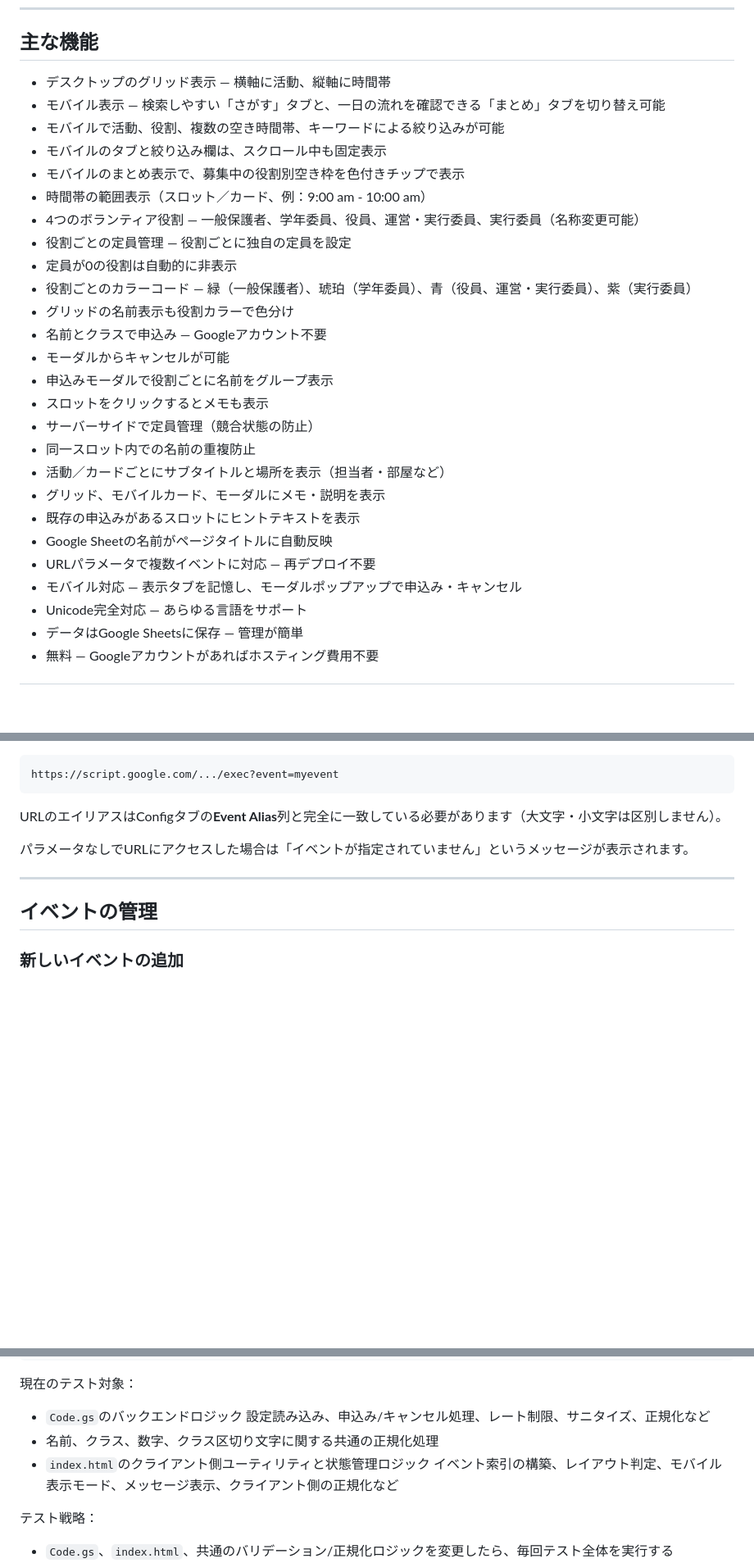
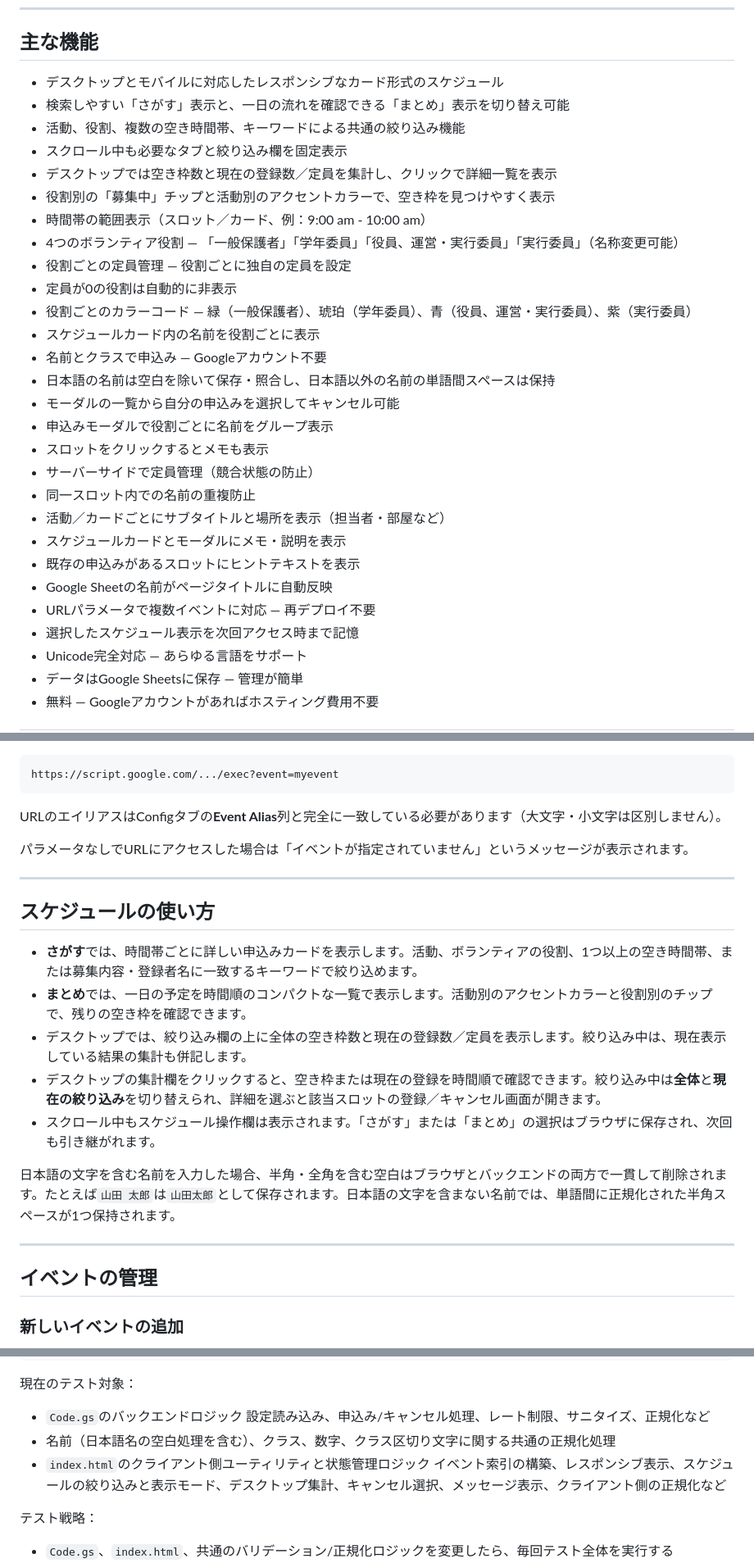
Before and after one commit to endotaatodne/signup_app, a Markdown page: README.ja.md, 3 parts joined by grey strips. Shown at 82% size. GitHub-like rendering; blank space fills up the shorter version.

```diff
--- a/README.ja.md
+++ b/README.ja.md
@@ -8,29 +8,31 @@ Google Apps ScriptとGoogle Sheetsで構築した、無料のオープンソー
 
 ## 主な機能
 
-- デスクトップのグリッド表示 — 横軸に活動、縦軸に時間帯
-- モバイル表示 — 検索しやすい「さがす」タブと、一日の流れを確認できる「まとめ」タブを切り替え可能
-- モバイルで活動、役割、複数の空き時間帯、キーワードによる絞り込みが可能
-- モバイルのタブと絞り込み欄は、スクロール中も固定表示
-- モバイルのまとめ表示で、募集中の役割別空き枠を色付きチップで表示
+- デスクトップとモバイルに対応したレスポンシブなカード形式のスケジュール
+- 検索しやすい「さがす」表示と、一日の流れを確認できる「まとめ」表示を切り替え可能
+- 活動、役割、複数の空き時間帯、キーワードによる共通の絞り込み機能
+- スクロール中も必要なタブと絞り込み欄を固定表示
+- デスクトップでは空き枠数と現在の登録数／定員を集計し、クリックで詳細一覧を表示
+- 役割別の「募集中」チップと活動別のアクセントカラーで、空き枠を見つけやすく表示
 - 時間帯の範囲表示（スロット／カード、例：9:00 am - 10:00 am）
-- 4つのボランティア役割 — 一般保護者、学年委員、役員、運営・実行委員、実行委員（名称変更可能）
+- 4つのボランティア役割 — 「一般保護者」「学年委員」「役員、運営・実行委員」「実行委員」（名称変更可能）
 - 役割ごとの定員管理 — 役割ごとに独自の定員を設定
 - 定員が0の役割は自動的に非表示
 - 役割ごとのカラーコード — 緑（一般保護者）、琥珀（学年委員）、青（役員、運営・実行委員）、紫（実行委員）
-- グリッドの名前表示も役割カラーで色分け
+- スケジュールカード内の名前を役割ごとに表示
 - 名前とクラスで申込み — Googleアカウント不要
-- モーダルからキャンセルが可能
+- 日本語の名前は空白を除いて保存・照合し、日本語以外の名前の単語間スペースは保持
+- モーダルの一覧から自分の申込みを選択してキャンセル可能
 - 申込みモーダルで役割ごとに名前をグループ表示
 - スロットをクリックするとメモも表示
 - サーバーサイドで定員管理（競合状態の防止）
 - 同一スロット内での名前の重複防止
 - 活動／カードごとにサブタイトルと場所を表示（担当者・部屋など）
-- グリッド、モバイルカード、モーダルにメモ・説明を表示
+- スケジュールカードとモーダルにメモ・説明を表示
 - 既存の申込みがあるスロットにヒントテキストを表示
 - Google Sheetの名前がページタイトルに自動反映
 - URLパラメータで複数イベントに対応 — 再デプロイ不要
-- モバイル対応 — 表示タブを記憶し、モーダルポップアップで申込み・キャンセル
+- 選択したスケジュール表示を次回アクセス時まで記憶
 - Unicode完全対応 — あらゆる言語をサポート
 - データはGoogle Sheetsに保存 — 管理が簡単
 - 無料 — Googleアカウントがあればホスティング費用不要
@@ -220,6 +222,18 @@ URLのエイリアスはConfigタブの**Event Alias**列と完全に一致し
 
 ---
 
+## スケジュールの使い方
+
+- **さがす**では、時間帯ごとに詳しい申込みカードを表示します。活動、ボランティアの役割、1つ以上の空き時間帯、または募集内容・登録者名に一致するキーワードで絞り込めます。
+- **まとめ**では、一日の予定を時間順のコンパクトな一覧で表示します。活動別のアクセントカラーと役割別のチップで、残りの空き枠を確認できます。
+- デスクトップでは、絞り込み欄の上に全体の空き枠数と現在の登録数／定員を表示します。絞り込み中は、現在表示している結果の集計も併記します。
+- デスクトップの集計欄をクリックすると、空き枠または現在の登録を時間順で確認できます。絞り込み中は**全体**と**現在の絞り込み**を切り替えられ、詳細を選ぶと該当スロットの登録／キャンセル画面が開きます。
+- スクロール中もスケジュール操作欄は表示されます。「さがす」または「まとめ」の選択はブラウザに保存され、次回も引き継がれます。
+
+日本語の文字を含む名前を入力した場合、半角・全角を含む空白はブラウザとバックエンドの両方で一貫して削除されます。たとえば`山田 太郎`は`山田太郎`として保存されます。日本語の文字を含まない名前では、単語間に正規化された半角スペースが1つ保持されます。
+
+---
+
 ## イベントの管理
 
 ### 新しいイベントの追加
@@ -431,9 +446,9 @@ npm test
 
 - `Code.gs`のバックエンドロジック
   設定読み込み、申込み/キャンセル処理、レート制限、サニタイズ、正規化など
-- 名前、クラス、数字、クラス区切り文字に関する共通の正規化処理
+- 名前（日本語名の空白処理を含む）、クラス、数字、クラス区切り文字に関する共通の正規化処理
 - `index.html`のクライアント側ユーティリティと状態管理ロジック
-  イベント索引の構築、レイアウト判定、モバイル表示モード、メッセージ表示、クライアント側の正規化など
+  イベント索引の構築、レスポンシブ表示、スケジュールの絞り込みと表示モード、デスクトップ集計、キャンセル選択、メッセージ表示、クライアント側の正規化など
 
 テスト戦略：
 
```
Also changed, not shown: other parts of README.ja.md (+8 -7 lines), CHANGELOG.md (+16 -7 lines), README.en.md (+32 -17 lines).
